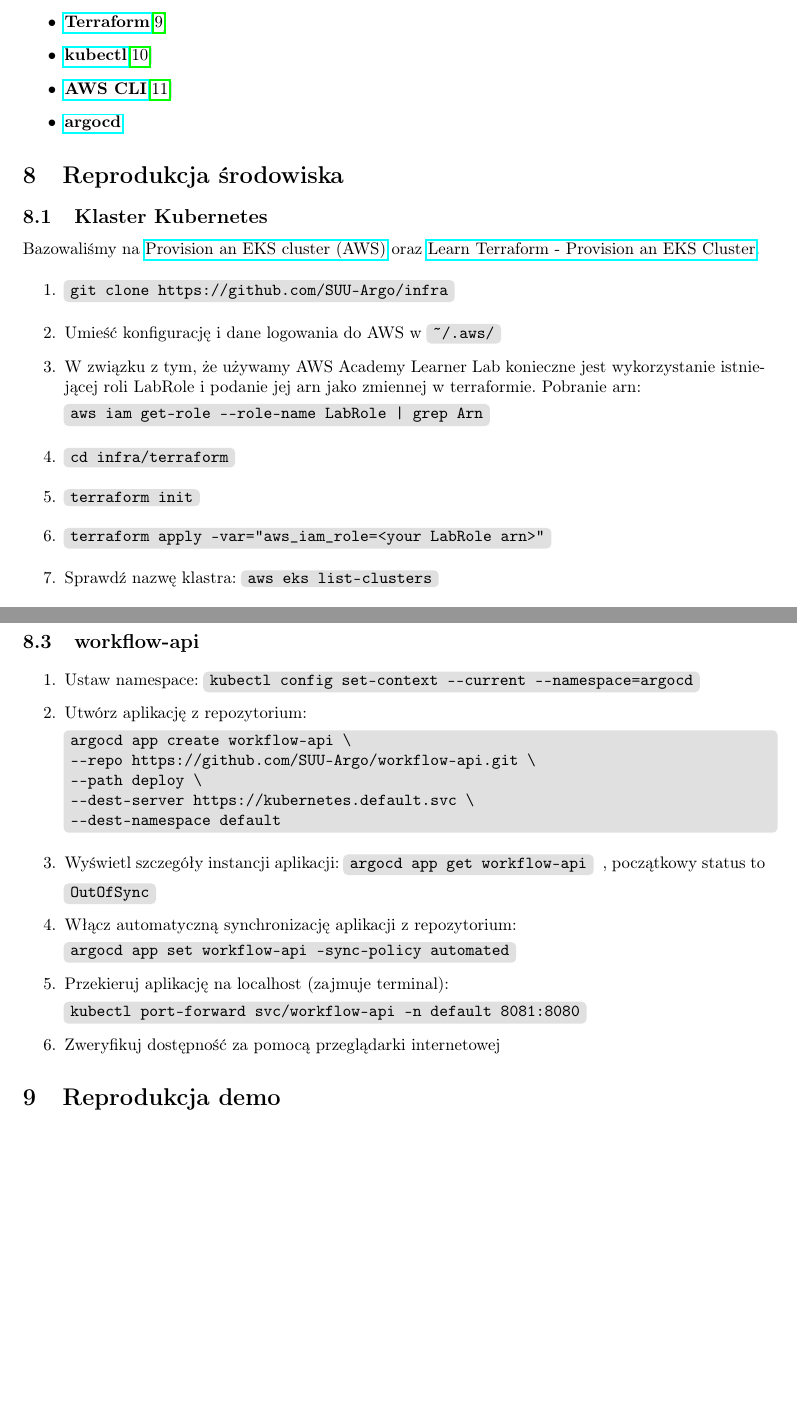
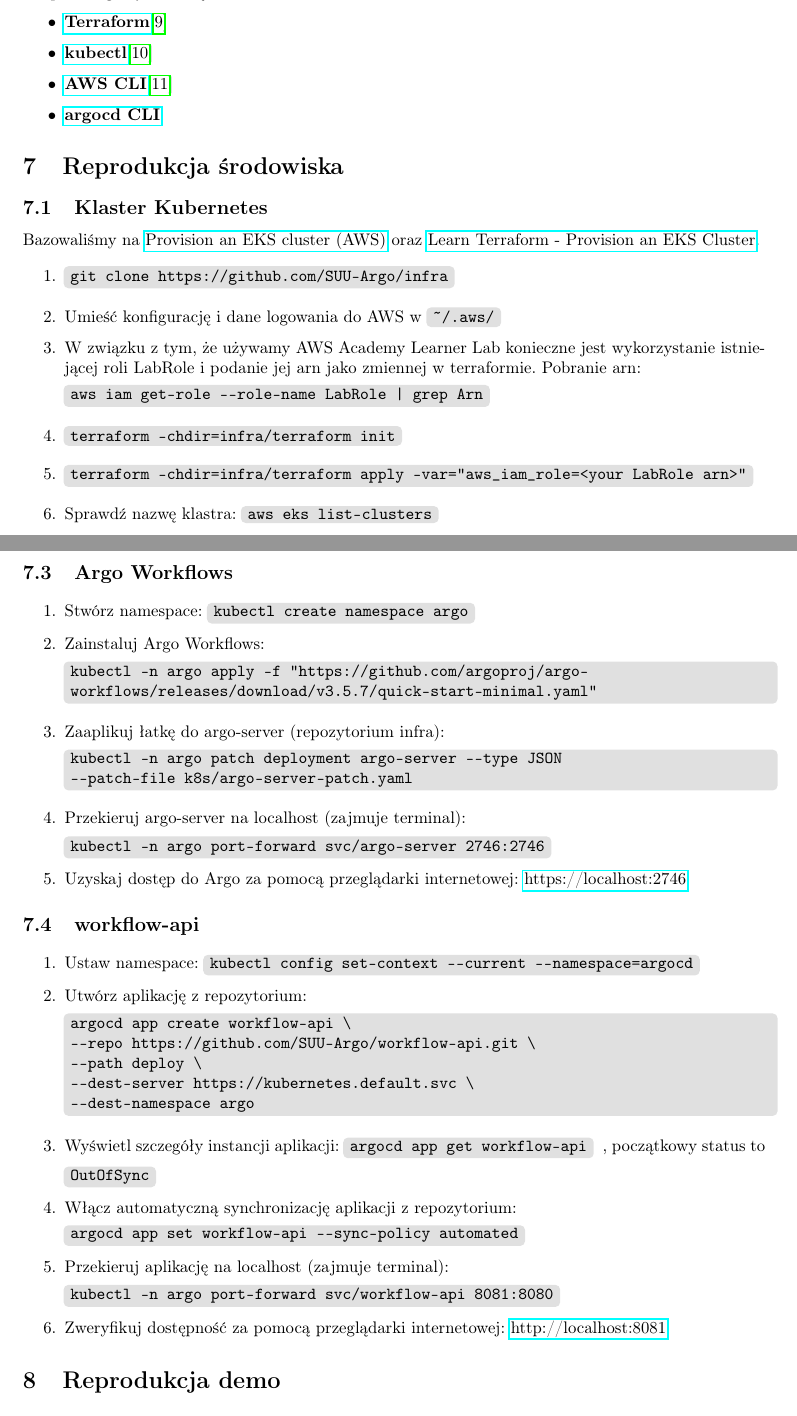
Before and after one commit to SUU-Argo/docs, a LaTeX document (main.tex): two parts of pages 5 and 6 of 7, joined at a grey line, cut so that both start at the same text, the shorter picture padded with empty space. Compiled offline with pdfLaTeX.

Commit message:
Updates from Overleaf

```diff
--- a/main.tex
+++ b/main.tex
@@ -177,7 +172,7 @@
     \item \href{https://developer.hashicorp.com/terraform/tutorials/aws-get-started/install-cli}{\textbf{Terraform}}\cite{terraform}
     \item \href{https://kubernetes.io/docs/tasks/tools/}{\textbf{kubectl}}\cite{kubectl}
     \item \href{https://docs.aws.amazon.com/cli/latest/userguide/getting-started-install.html}{\textbf{AWS CLI}}\cite{aws-cli}
-    \item \href{https://argo-cd.readthedocs.io/en/stable/cli_installation/}{\textbf{argocd}}
+    \item \href{https://argo-cd.readthedocs.io/en/stable/cli_installation/}{\textbf{argocd CLI}}
 \end{itemize}
 
 
@@ -189,9 +184,8 @@
     \item Umieść konfigurację i dane logowania do AWS w \code{\~{}/.aws/}
     \item W związku z tym, że używamy AWS Academy Learner Lab konieczne jest wykorzystanie istniejącej roli LabRole i podanie jej arn jako zmiennej w terraformie. Pobranie arn: \\
     \code{aws iam get-role -{}-role-name LabRole | grep Arn}
-    \item \code{cd infra/terraform}
-    \item \code{terraform init}
-    \item \code{terraform apply -var="aws\_iam\_role=<your LabRole arn>"}
+    \item \code{terraform -chdir=infra/terraform init}
+    \item \code{terraform -chdir=infra/terraform apply -var="aws\_iam\_role=<your LabRole arn>"}
     \item Sprawdź nazwę klastra: \code{aws eks list-clusters}
     \item Wygeneruj kubeconfig: \code{aws eks update-kubeconfig -{}-name <your cluster name>}
     \item Zweryfikuj połączenie: \code{kubectl get nodes}
@@ -213,3 +209,15 @@
+\subsection{Argo Workflows}
+\begin{enumerate}
+    \item Stwórz namespace: \code{kubectl create namespace argo}
+    \item Zainstaluj Argo Workflows: \\
+    \codeblock{kubectl -n argo apply -f "https://github.com/argoproj/argo- \\
+    workflows/releases/download/v3.5.7/quick-start-minimal.yaml"}
+    \item Zaaplikuj łatkę do argo-server (repozytorium infra): \\
+    \codeblock{kubectl -n argo patch deployment argo-server -{}-type JSON \\
+    -{}-patch-file k8s/argo-server-patch.yaml}
+    \item Przekieruj argo-server na localhost (zajmuje terminal): \\
+    \code{kubectl -n argo port-forward svc/argo-server 2746:2746}
+    \item Uzyskaj dostęp do Argo za pomocą przeglądarki internetowej: \href{https://localhost:2746}{https://localhost:2746}
 \end{enumerate}
 
 \subsection{workflow-api}
@@ -220,11 +228,11 @@
     -{}-repo https://github.com/SUU-Argo/workflow-api.git \textbackslash \\
     -{}-path deploy \textbackslash \\
     -{}-dest-server https://kubernetes.default.svc \textbackslash \\
-    -{}-dest-namespace default}
+    -{}-dest-namespace argo}
     \item Wyświetl szczegóły instancji aplikacji: \code{argocd app get workflow-api}, początkowy status to \code{OutOfSync}
-    \item Włącz automatyczną synchronizację aplikacji z repozytorium: \\ \code{argocd app set workflow-api --sync-policy automated}
-    \item Przekieruj aplikację na localhost (zajmuje terminal): \\ \code{kubectl port-forward svc/workflow-api -n default 8081:8080}
-    \item Zweryfikuj dostępność za pomocą przeglądarki internetowej
+    \item Włącz automatyczną synchronizację aplikacji z repozytorium: \\ \code{argocd app set workflow-api -{}-sync-policy automated}
+    \item Przekieruj aplikację na localhost (zajmuje terminal): \\ \code{kubectl -n argo port-forward svc/workflow-api 8081:8080}
+    \item Zweryfikuj dostępność za pomocą przeglądarki internetowej: \href{http://localhost:8081}{http://localhost:8081}
 \end{enumerate}
 
 
```
Also changed, not shown: main.tex (21 more changed lines).
